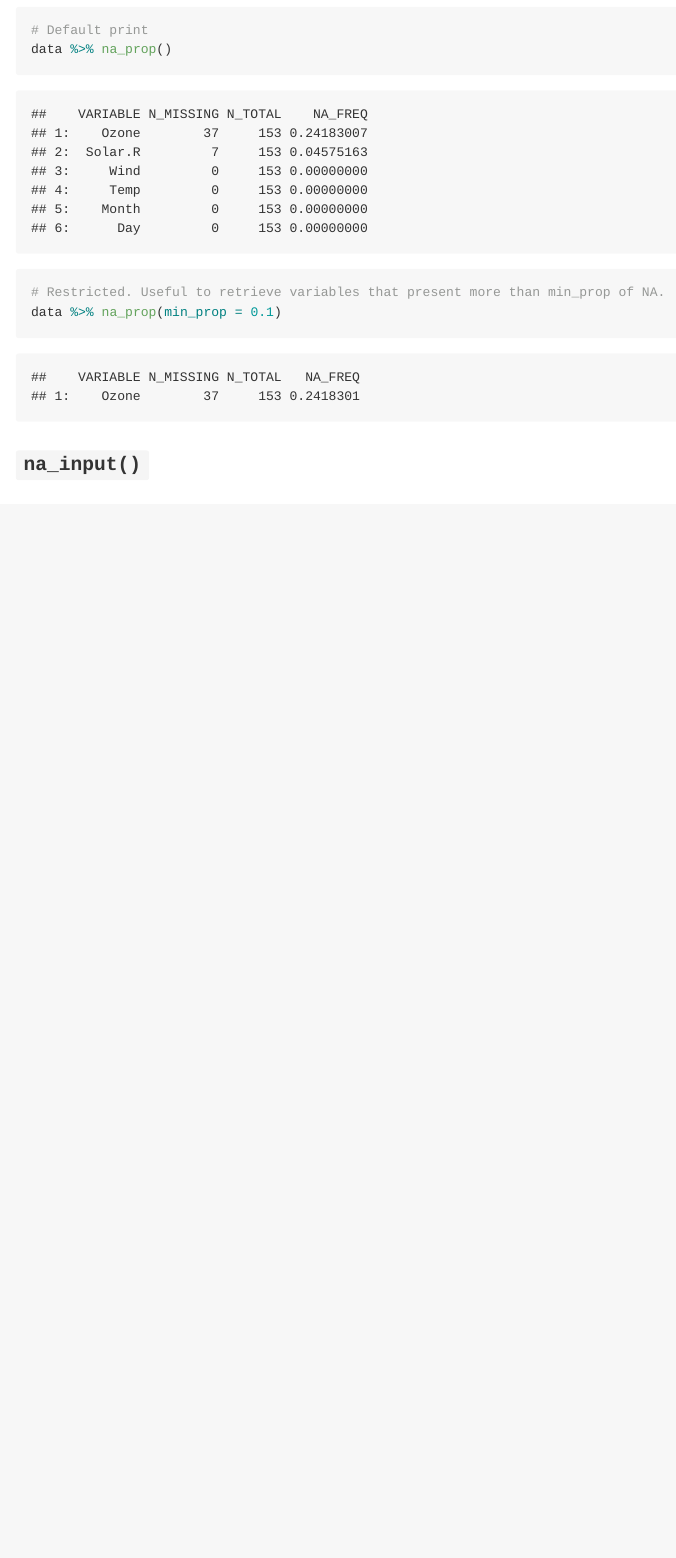
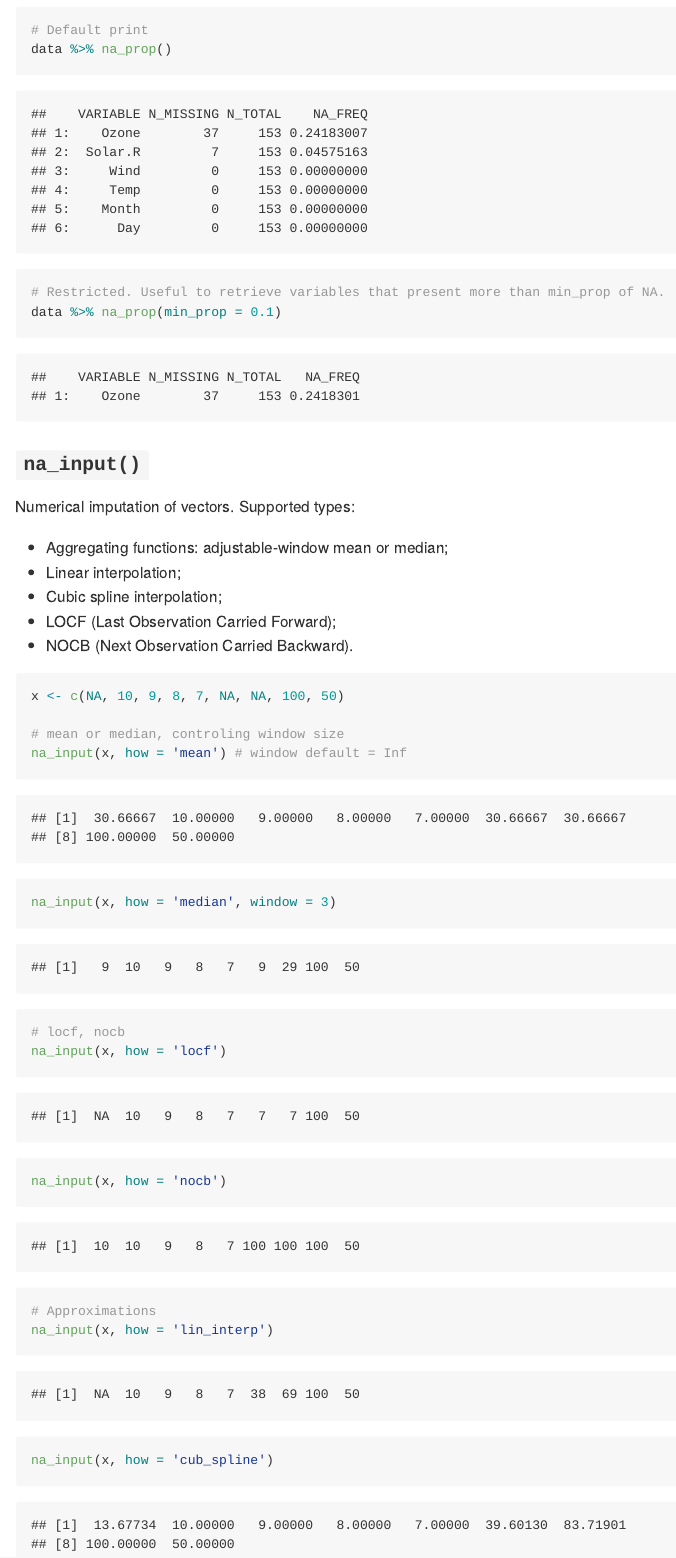
Before and after one commit to eric-krishna/DDMEutils, an R Markdown document (README.Rmd): the page in a window 1100 px wide, from 10040 px down. The pictures show the output file README.md that the author committed with the source, drawn offline in the style of GitHub.

Commit message:
upload na_input #2

````diff
--- a/README.Rmd
+++ b/README.Rmd
@@ -222,3 +223,27 @@ data %>% na_prop(min_prop = 0.1)
 ```
 
 ### `na_input()`
+
+Numerical imputation of vectors. Supported types:
+
+* Aggregating functions: adjustable-window mean or median;
+* Linear interpolation;
+* Cubic spline interpolation;
+* LOCF (Last Observation Carried Forward);
+* NOCB (Next Observation Carried Backward).
+
+```{r}
+x <- c(NA, 10, 9, 8, 7, NA, NA, 100, 50)
+
+# mean or median, controling window size
+na_input(x, how = 'mean') # window default = Inf
+na_input(x, how = 'median', window = 3)
+
+# locf, nocb
+na_input(x, how = 'locf')
+na_input(x, how = 'nocb')
+
+# Approximations
+na_input(x, how = 'lin_interp')
+na_input(x, how = 'cub_spline')
+```
````
Also changed, not shown: R/na.R (+5 -3 lines), README.md, README_figs/README-unnamed-chunk-1-1.png, README_figs/README-unnamed-chunk-3-1.png, README.Rmd (3 more changed lines), 2 other files.
